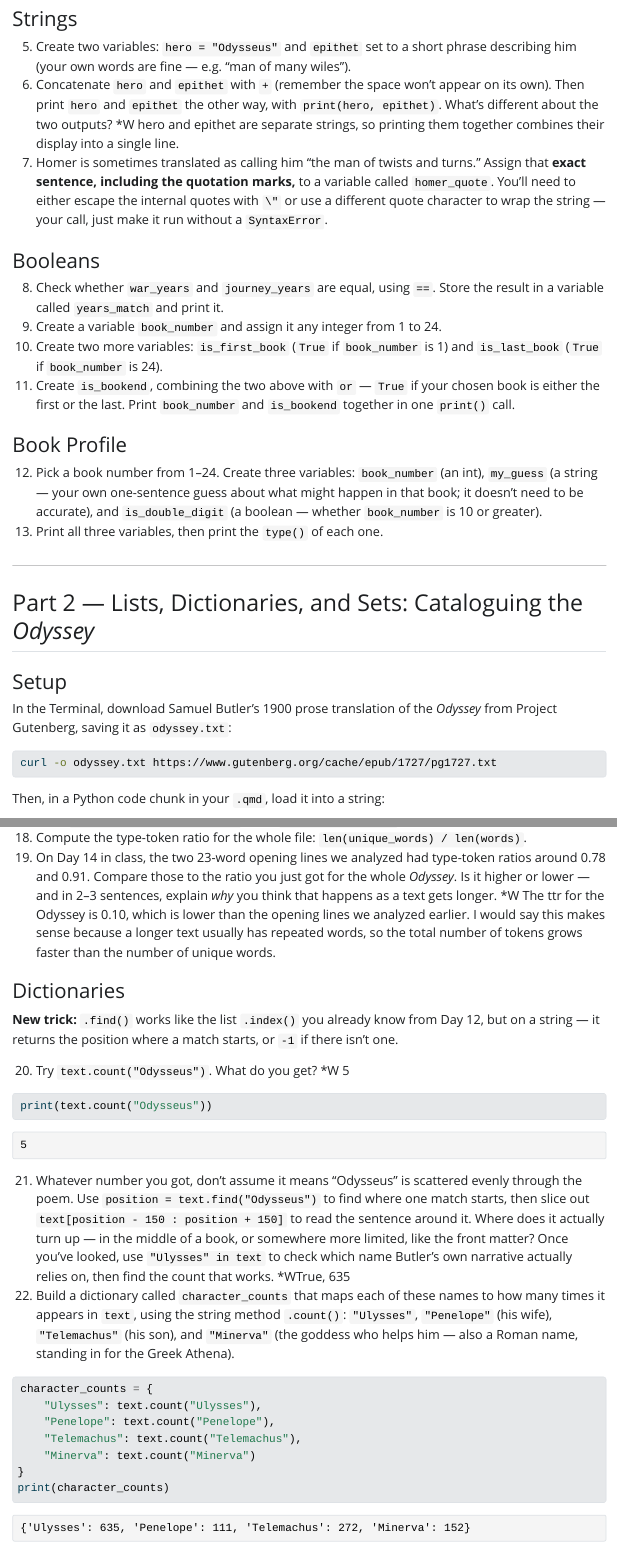
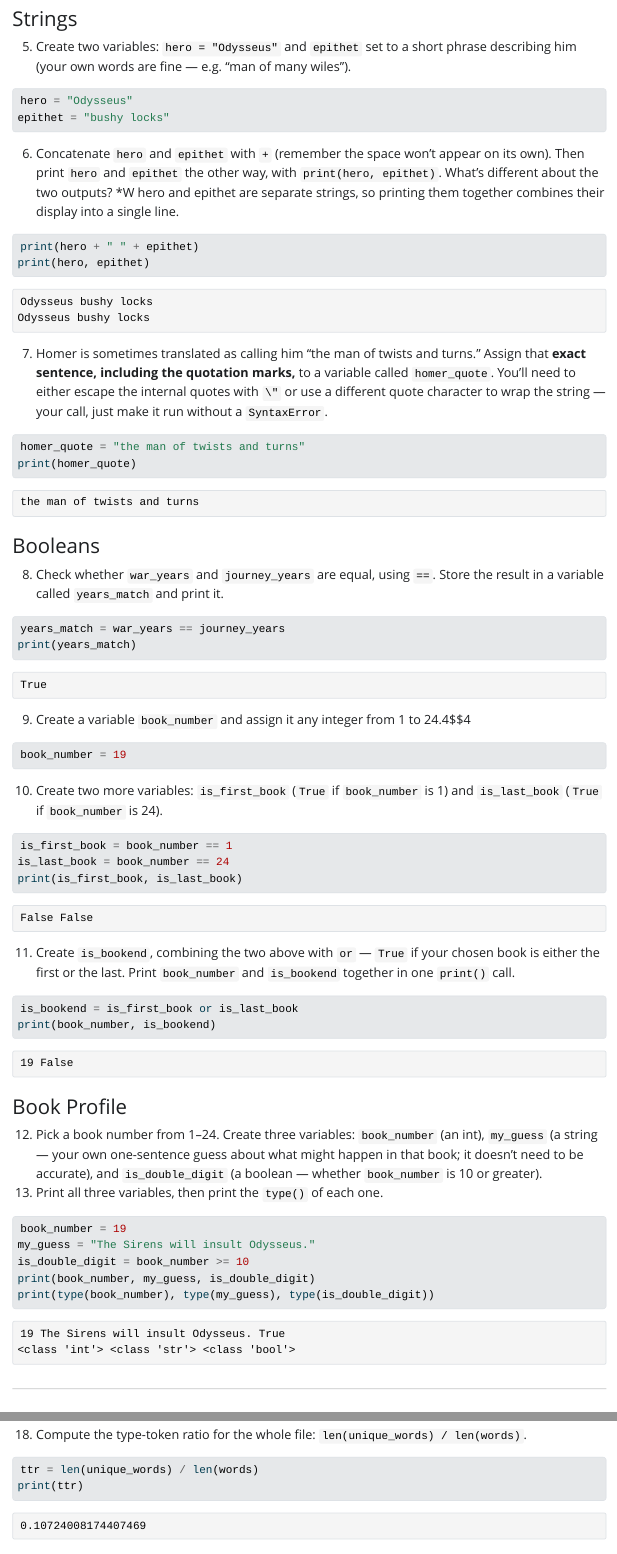
Before and after one commit to WilliamBentleycomplin/LIN_301, a Quarto document (homework/hw3/hw3_python_basics_bentley_william.qmd): the page in a window 1100 px wide, from 2540 px down, and a second part further down, joined at a grey line. The pictures show the output file homework/hw3/hw3_python_basics_bentley_william.html that the author committed with the source, opened offline; Quarto's library style sheets are replaced by a plain one without menus.

Commit message:
hw3 recommitted

````diff
--- a/homework/hw3/hw3_python_basics_bentley_william.qmd
+++ b/homework/hw3/hw3_python_basics_bentley_william.qmd
@@ -74,20 +74,55 @@
 ### Strings
 
 5.  Create two variables: `hero = "Odysseus"` and `epithet` set to a short phrase describing him (your own words are fine — e.g. "man of many wiles").
+```{python}
+hero = "Odysseus"
+epithet = "bushy locks"
+```
 6.  Concatenate `hero` and `epithet` with `+` (remember the space won't appear on its own). Then print `hero` and `epithet` the other way, with `print(hero, epithet)`. What's different about the two outputs?  *W hero and epithet are separate strings, so printing them together combines their display into a single line.
+```{python}
+print(hero + " " + epithet)
+print(hero, epithet)
+```
 7.  Homer is sometimes translated as calling him "the man of twists and turns." Assign that **exact sentence, including the quotation marks,** to a variable called `homer_quote`. You'll need to either escape the internal quotes with `\"` or use a different quote character to wrap the string — your call, just make it run without a `SyntaxError`.
+```{python}
+homer_quote = "the man of twists and turns"
+print(homer_quote)
+```
 
 ### Booleans
 
 8.  Check whether `war_years` and `journey_years` are equal, using `==`. Store the result in a variable called `years_match` and print it.
-9.  Create a variable `book_number` and assign it any integer from 1 to 24.
+```{python}
+years_match = war_years == journey_years
+print(years_match)
+```
+9.  Create a variable `book_number` and assign it any integer from 1 to 24.4$$4
+```{python}
+book_number = 19
+```
 10. Create two more variables: `is_first_book` (`True` if `book_number` is 1) and `is_last_book` (`True` if `book_number` is 24).
+```{python}
+is_first_book = book_number == 1
+is_last_book = book_number == 24
+print(is_first_book, is_last_book)
+```
 11. Create `is_bookend`, combining the two above with `or` — `True` if your chosen book is either the first or the last. Print `book_number` and `is_bookend` together in one `print()` call.
+```{python}
+is_bookend = is_first_book or is_last_book
+print(book_number, is_bookend)
+```
 
 ### Book Profile
 
 12. Pick a book number from 1–24. Create three variables: `book_number` (an int), `my_guess` (a string — your own one-sentence guess about what might happen in that book; it doesn't need to be accurate), and `is_double_digit` (a boolean — whether `book_number` is 10 or greater).
 13. Print all three variables, then print the `type()` of each one.
+```{python}
+book_number = 19
+my_guess = "The Sirens will insult Odysseus."
+is_double_digit = book_number >= 10
+print(book_number, my_guess, is_double_digit)
+print(type(book_number), type(my_guess), type(is_double_digit))
+```
 
 ------------------------------------------------------------------------
 
@@ -132,4 +176,8 @@
 18. Compute the type-token ratio for the whole file: `len(unique_words) / len(words)`.
+```{python}
+ttr = len(unique_words) / len(words)
+print(ttr)
+```
 19. On Day 14 in class, the two 23-word opening lines we analyzed had type-token ratios around 0.78 and 0.91. Compare those to the ratio you just got for the whole *Odyssey*. Is it higher or lower — and in 2–3 sentences, explain *why* you think that happens as a text gets longer. *W The ttr for the Odyssey is 0.10, which is lower than the opening lines we analyzed earlier. I would say this makes sense because a longer text usually has repeated words, so the total number of tokens grows faster than the number of unique words.
 
 ### Dictionaries
````
Also changed, not shown: homework/hw3/hw3_python_basics_bentley_william.html, homework/hw3/hw3_python_basics_bentley_william.qmd (11 more changed lines).
